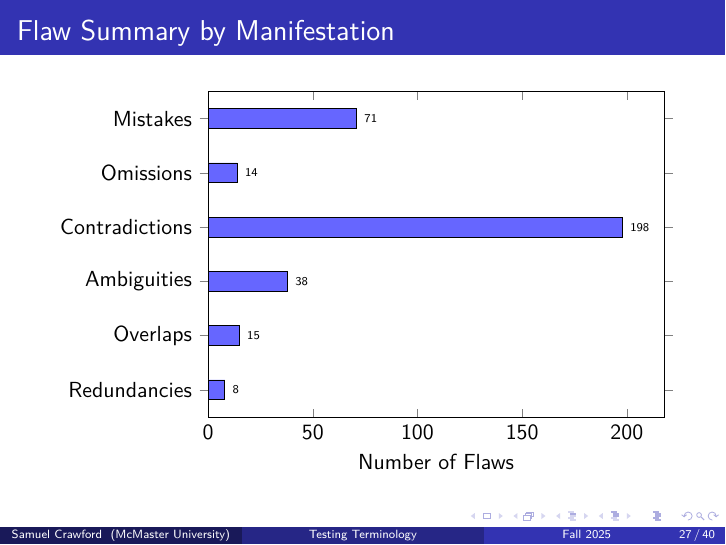
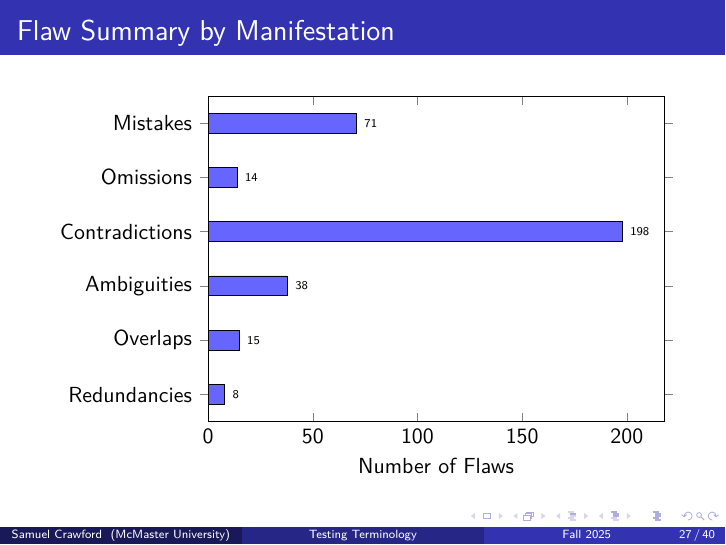
Before and after one commit to samm82/TestingTesting, LaTeX slides (seminar.tex, which reads common_slides.tex): page 48 of 69. The pictures show the PDF file seminar.pdf that the author committed with the source.

Commit message:
Minor layout improvement of manifestation summary graph; #230

```diff
--- a/common_slides.tex
+++ b/common_slides.tex
@@ -410,7 +410,7 @@
 
 \begin{frame}{Flaw Summary by Manifestation}
     \begin{center}
-        \input{assets/graphs/flawMnfstBarsSummary}\hspace{18cm}\vspace*{-8mm}
+        \input{assets/graphs/flawMnfstBarsSummary}\hspace{30cm}\vspace*{-10mm}
     \end{center}
 \end{frame}
 
```
Also changed, not shown: seminar.pdf.
